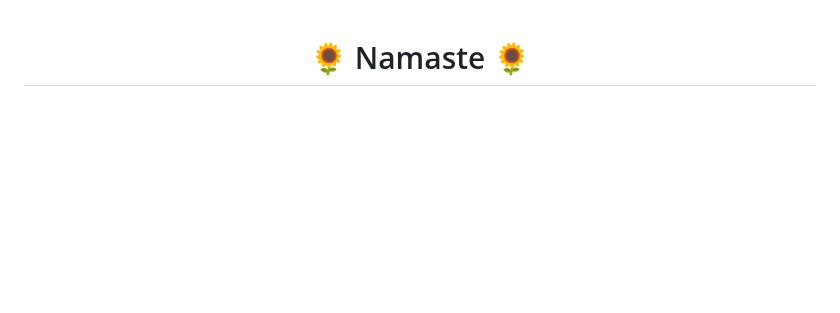
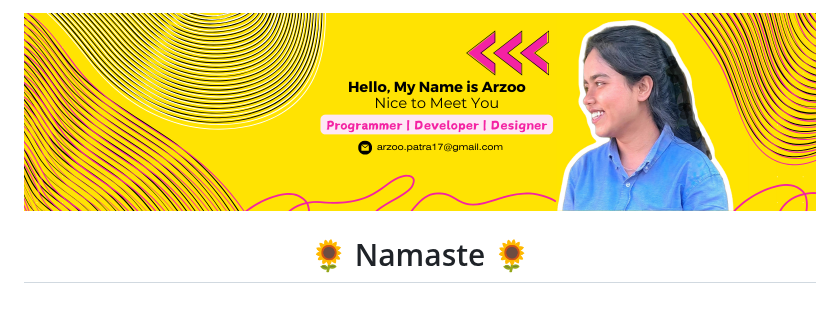
Before and after one commit to arzoopatra/arzoopatra, a Markdown page: README.md, the part around the change. Drawn GitHub-style; blank space fills up the shorter version.

```diff
--- a/README.md
+++ b/README.md
@@ -1,3 +1,4 @@
+![logo](https://github.com/arzoopatra/arzoopatra/blob/main/Hello%2C%20My%20Name%20is%20Arzoo.%20Nice%20to%20Meet%20You..png)
 <h1 align="center">🌻 Namaste 🌻</h1>
 <h1 align="center">
 <img src="https://readme-typing-svg.herokuapp.com/?font=Righteous&size=35&center=true&vCenter=true&width=500&height=70&duration=4000&lines=Hi+❤️;+I'm+Arzoo+Patra;Nice+to+Meet+You"/>
```
